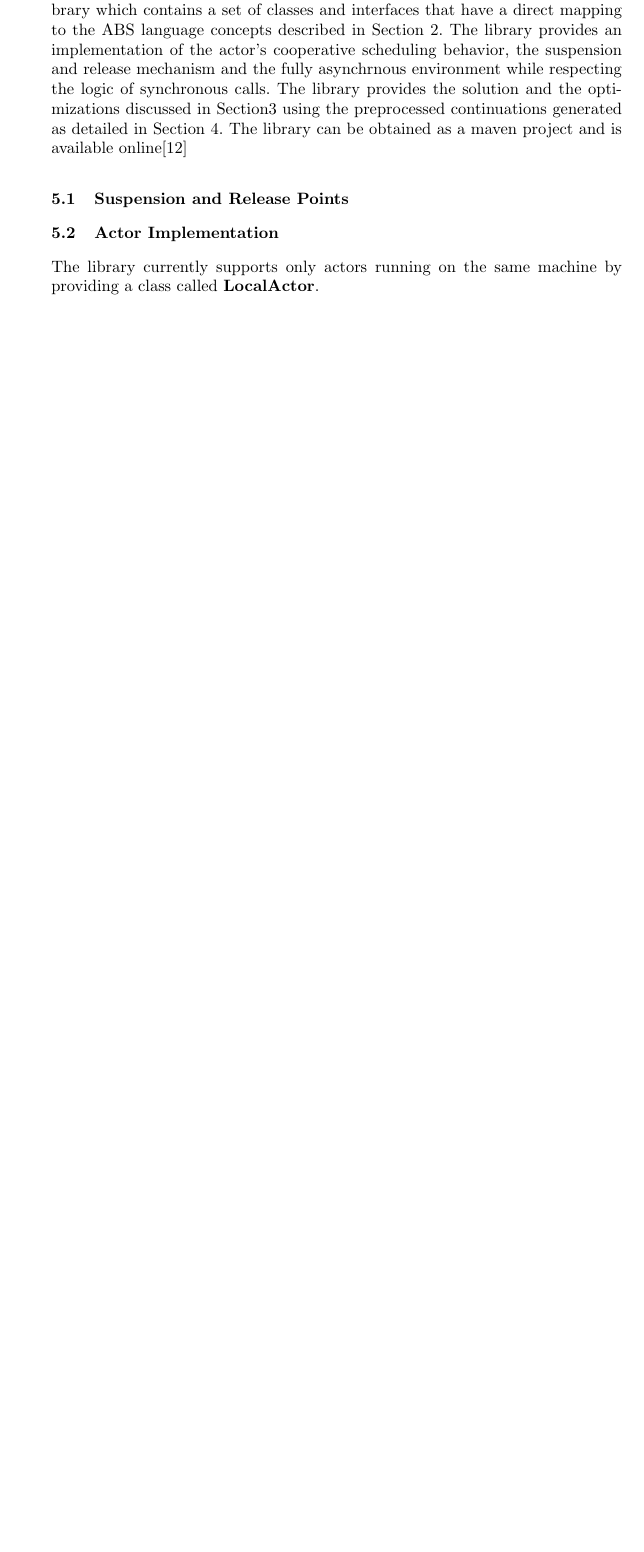
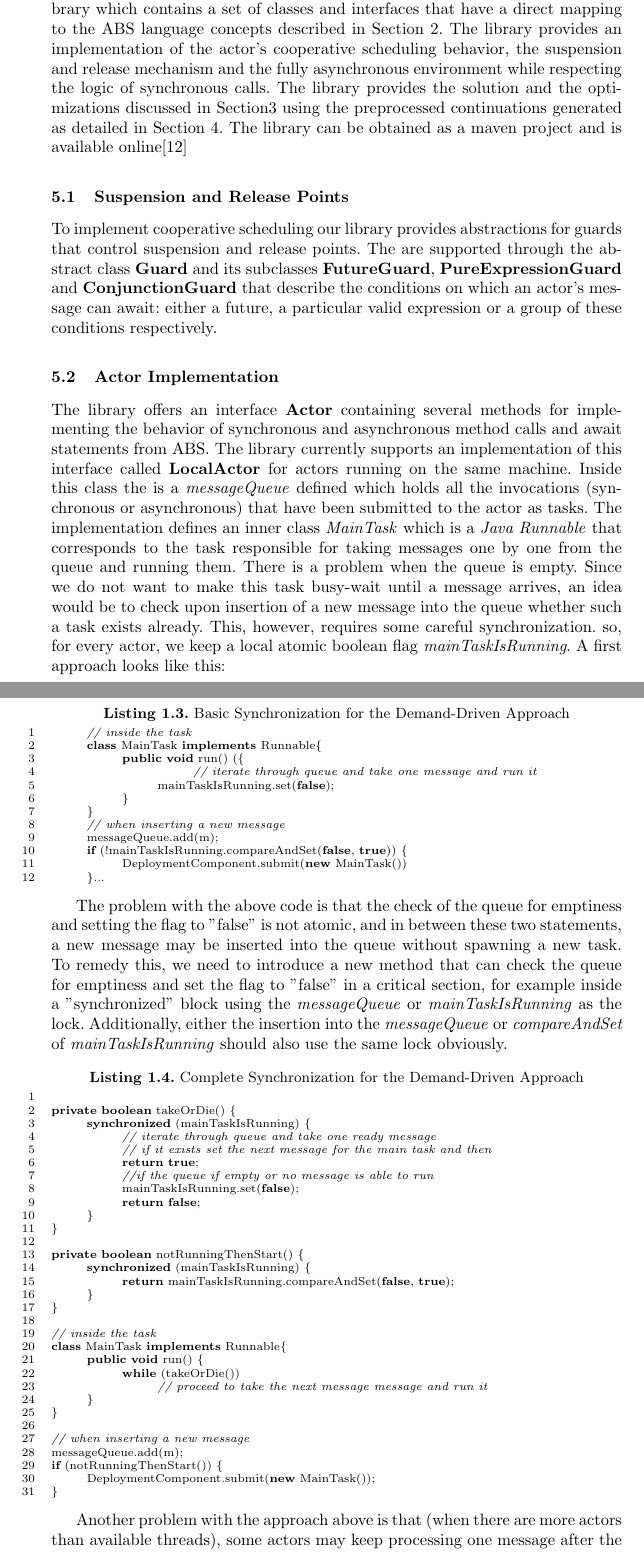
Before and after one commit to vlad-serbanescu/coordination2017, a LaTeX paper (coor.tex, which reads runtime.tex): part of page 12 of 13 before the commit and two parts of pages 12 and 13 of 15 after it, the two joined at a grey line, cut so that both start at the same text, the shorter picture padded with empty space. Compiled offline with pdfLaTeX.

Commit message:
Section 5 without discussion on Guards

```diff
--- a/runtime.tex
+++ b/runtime.tex
@@ -1,5 +1,62 @@
 \section{Runtime Behaviour}
 \label{run}
-The implementation of our Cooperative Scheduling is done through a Java library which contains a set of classes and interfaces that have a direct mapping to the ABS language concepts described in Section \ref{lang}. The library provides an implementation of the actor's cooperative scheduling behavior, the suspension and release mechanism and the fully asynchrnous environment while respecting the logic of synchronous calls. The library provides the solution and the optimizations discussed in Section\ref{scheme} using the preprocessed continuations generated as detailed in Section \ref{comp}. The library can be obtained as a maven project and is available online\cite{library}
+The implementation of our Cooperative Scheduling is done through a Java library which contains a set of classes and interfaces that have a direct mapping to the ABS language concepts described in Section \ref{lang}. The library provides an implementation of the actor's cooperative scheduling behavior, the suspension and release mechanism and the fully asynchronous environment while respecting the logic of synchronous calls. The library provides the solution and the optimizations discussed in Section\ref{scheme} using the preprocessed continuations generated as detailed in Section \ref{comp}. The library can be obtained as a maven project and is available online\cite{library}
 
 \subsection{Suspension and Release Points}
+To implement cooperative scheduling our library provides abstractions for guards that control suspension and release points. The are supported through the abstract class \textbf{Guard} and its subclasses \textbf{FutureGuard}, \textbf{PureExpressionGuard} and \textbf{ConjunctionGuard} that describe the conditions on which an actor's message can await: either a future, a particular valid expression or a group of these conditions respectively.
+
+\subsection{Actor Implementation}
+The library offers an interface \textbf{Actor} containing several methods for implementing the behavior of synchronous and asynchronous method calls and await statements from ABS. The library currently supports an implementation of this interface called \textbf{LocalActor} for actors running on the same machine. Inside this class the is a \textit{messageQueue} defined which holds all the invocations (synchronous or asynchronous) that have been submitted to the actor as tasks. The implementation defines an inner class \textit{MainTask} which is a \textit{Java Runnable} that corresponds to the task responsible for taking messages one by one from the queue and running them. There is a problem when the queue is empty. Since we do not want to make this task busy-wait until a message arrives, an idea would be to check upon insertion of a new message into the queue whether such a task exists already. This, however, requires some careful synchronization. so, for every actor, we keep a local atomic boolean flag \textit{mainTaskIsRunning}. A first approach looks like this:
+
+\begin{lstlisting}[caption= Basic Synchronization for the Demand-Driven Approach]
+	// inside the task
+	class MainTask implements Runnable{
+		public void run() ({
+				// iterate through queue and take one message and run it
+			mainTaskIsRunning.set(false);
+		}
+	}
+	// when inserting a new message
+	messageQueue.add(m);
+	if (!mainTaskIsRunning.compareAndSet(false, true)) {
+		DeploymentComponent.submit(new MainTask())
+	}...
+\end{lstlisting}
+
+The problem with the above code is that the check of the queue for emptiness and setting the flag to "false" is not atomic, and in between these two statements, a new message may be inserted into the queue without spawning a new task. To remedy this, we need to introduce a new method that can check the queue for emptiness and set the flag to "false" in a critical section, for example inside a "synchronized" block using the \textit{messageQueue} or \textit{mainTaskIsRunning} as the lock. Additionally, either the insertion into the \textit{messageQueue} or \textit{compareAndSet} of \textit{mainTaskIsRunning} should also use the same lock obviously.
+
+\begin{lstlisting}[caption= Complete Synchronization for the Demand-Driven Approach]
+
+private boolean takeOrDie() {
+	synchronized (mainTaskIsRunning) {
+		// iterate through queue and take one ready message
+		// if it exists set the next message for the main task and then
+		return true;
+		//if the queue if empty or no message is able to run
+		mainTaskIsRunning.set(false);
+		return false;
+	}
+}
+
+private boolean notRunningThenStart() {
+	synchronized (mainTaskIsRunning) {
+		return mainTaskIsRunning.compareAndSet(false, true);
+	}
+}
+
+// inside the task
+class MainTask implements Runnable{
+	public void run() {
+		while (takeOrDie())
+			// proceed to take the next message message and run it
+	}
+}
+
+// when inserting a new message
+messageQueue.add(m);
+if (notRunningThenStart()) {
+	DeploymentComponent.submit(new MainTask());
+}
+\end{lstlisting}
+
+Another problem with the approach above is that (when there are more actors than available threads), some actors may keep processing one message after the other from its queue, and thus keeping the thread it is running on, while some other actors are starving, i.e., not being assigned to any thread. To remedy this, we could change the while loop to an if statement like this:
@@ -6,4 +76,5 @@ The implementation of our Cooperative Scheduling is done through a Java library
 
 
-\subsection{Actor Implementation}
-The library currently supports only actors running on the same machine by providing a class called \textbf{LocalActor}.
+
+\subsection{Deployment Component Class}
+This class manges the two elements that that the solution requires at the level of the system. The first is the thread pool which currently in the the library is a \textit{newFixedThreadPool} singleton ExecutorService initialized with a fixed number of threads equal to the number of cores in the system. Inside the class there is support to safely shutdown the ExecutorService when all the actors in the application have completed execution. The second element is the notification mechanism together with a \textit{ConcurrentHashMap} that contains mappings of futures that hold release points on actors in the system. Actors that complete a certain future can call the static method \textit{releaseAll()} to notify actors that contain messages suspended on that particular future.
```
Also changed, not shown: runtime.tex (13 more changed lines).
